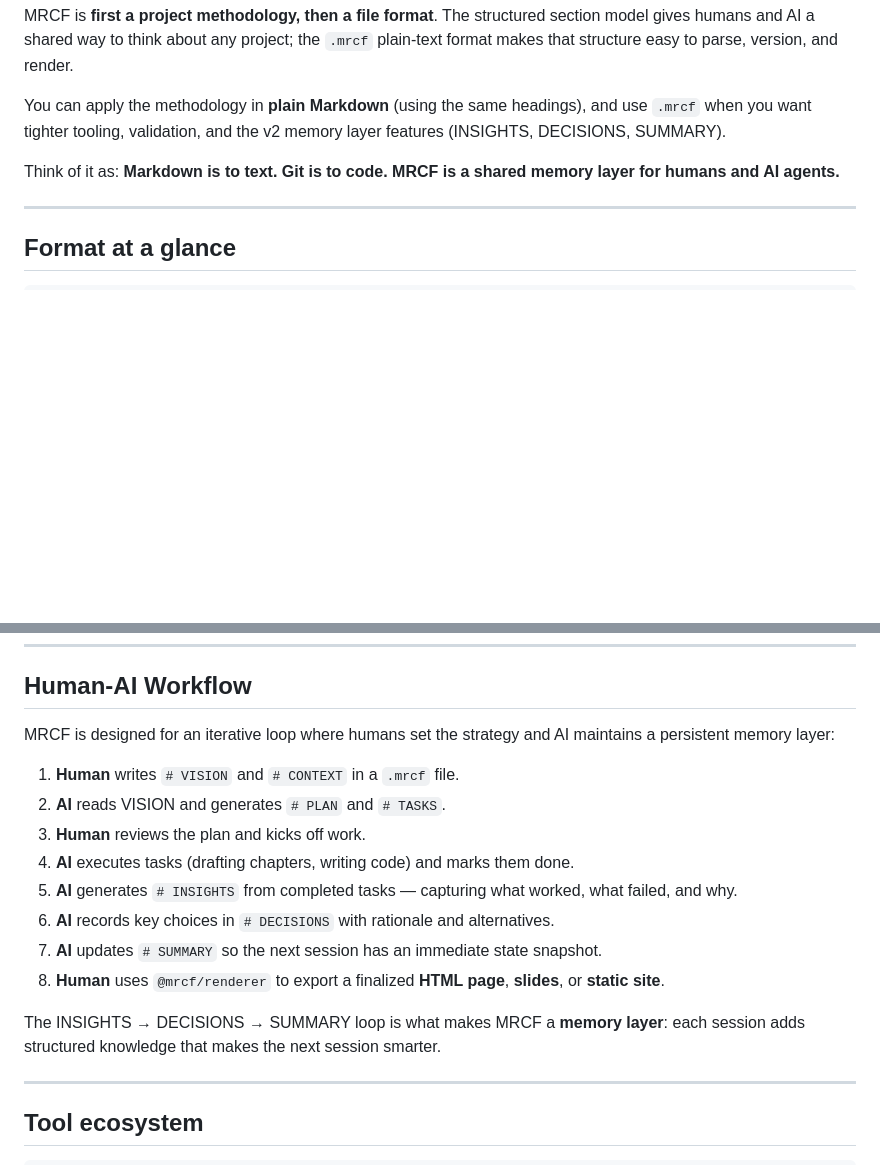
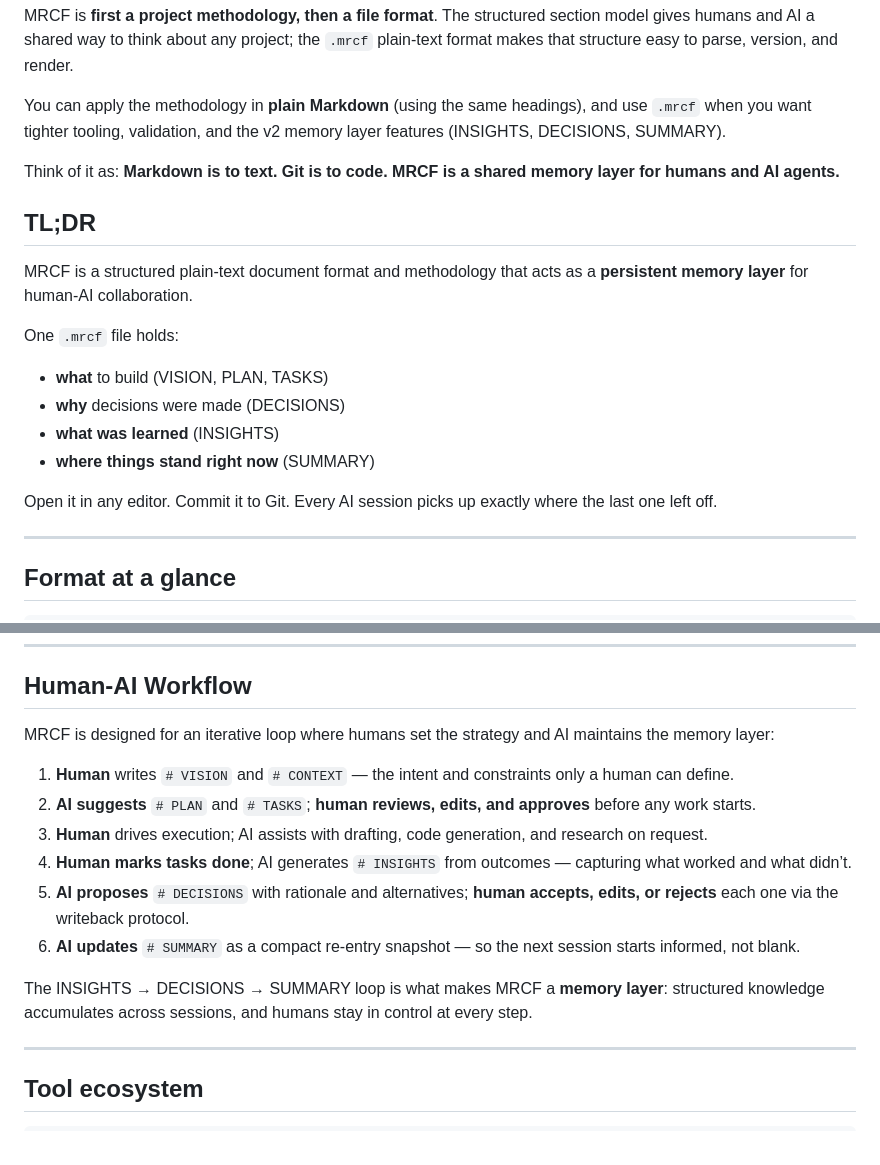
Before and after one commit to player11en/MRCF-Protocol, a Markdown page: README.md, 2 parts joined by grey strips. Drawn GitHub-style; blank space fills up the shorter version.

```diff
--- a/README.md
+++ b/README.md
@@ -7,6 +7,18 @@ MRCF is **first a project methodology, then a file format**. The structured sect
 You can apply the methodology in **plain Markdown** (using the same headings), and use `.mrcf` when you want tighter tooling, validation, and the v2 memory layer features (INSIGHTS, DECISIONS, SUMMARY).
 
 Think of it as: **Markdown is to text. Git is to code. MRCF is a shared memory layer for humans and AI agents.**
+
+## TL;DR
+
+MRCF is a structured plain-text document format and methodology that acts as a **persistent memory layer** for human-AI collaboration.
+
+One `.mrcf` file holds:
+- **what** to build (VISION, PLAN, TASKS)
+- **why** decisions were made (DECISIONS)
+- **what was learned** (INSIGHTS)
+- **where things stand right now** (SUMMARY)
+
+Open it in any editor. Commit it to Git. Every AI session picks up exactly where the last one left off.
 
 ---
 
@@ -229,18 +198,16 @@ The `@mrcf/parser` automatically resolves these local paths, allowing the render
 
 ## Human-AI Workflow
 
-MRCF is designed for an iterative loop where humans set the strategy and AI maintains a persistent memory layer:
+MRCF is designed for an iterative loop where humans set the strategy and AI maintains the memory layer:
 
-1. **Human** writes `# VISION` and `# CONTEXT` in a `.mrcf` file.
-2. **AI** reads VISION and generates `# PLAN` and `# TASKS`.
-3. **Human** reviews the plan and kicks off work.
-4. **AI** executes tasks (drafting chapters, writing code) and marks them done.
-5. **AI** generates `# INSIGHTS` from completed tasks — capturing what worked, what failed, and why.
-6. **AI** records key choices in `# DECISIONS` with rationale and alternatives.
-7. **AI** updates `# SUMMARY` so the next session has an immediate state snapshot.
-8. **Human** uses `@mrcf/renderer` to export a finalized **HTML page**, **slides**, or **static site**.
+1. **Human** writes `# VISION` and `# CONTEXT` — the intent and constraints only a human can define.
+2. **AI suggests** `# PLAN` and `# TASKS`; **human reviews, edits, and approves** before any work starts.
+3. **Human** drives execution; AI assists with drafting, code generation, and research on request.
+4. **Human marks tasks done**; AI generates `# INSIGHTS` from outcomes — capturing what worked and what didn’t.
+5. **AI proposes** `# DECISIONS` with rationale and alternatives; **human accepts, edits, or rejects** each one via the writeback protocol.
+6. **AI updates** `# SUMMARY` as a compact re-entry snapshot — so the next session starts informed, not blank.
 
-The INSIGHTS → DECISIONS → SUMMARY loop is what makes MRCF a **memory layer**: each session adds structured knowledge that makes the next session smarter.
+The INSIGHTS → DECISIONS → SUMMARY loop is what makes MRCF a **memory layer**: structured knowledge accumulates across sessions, and humans stay in control at every step.
 
 ---
 
```
Also changed, not shown: other parts of README.md (+4 -47 lines).
